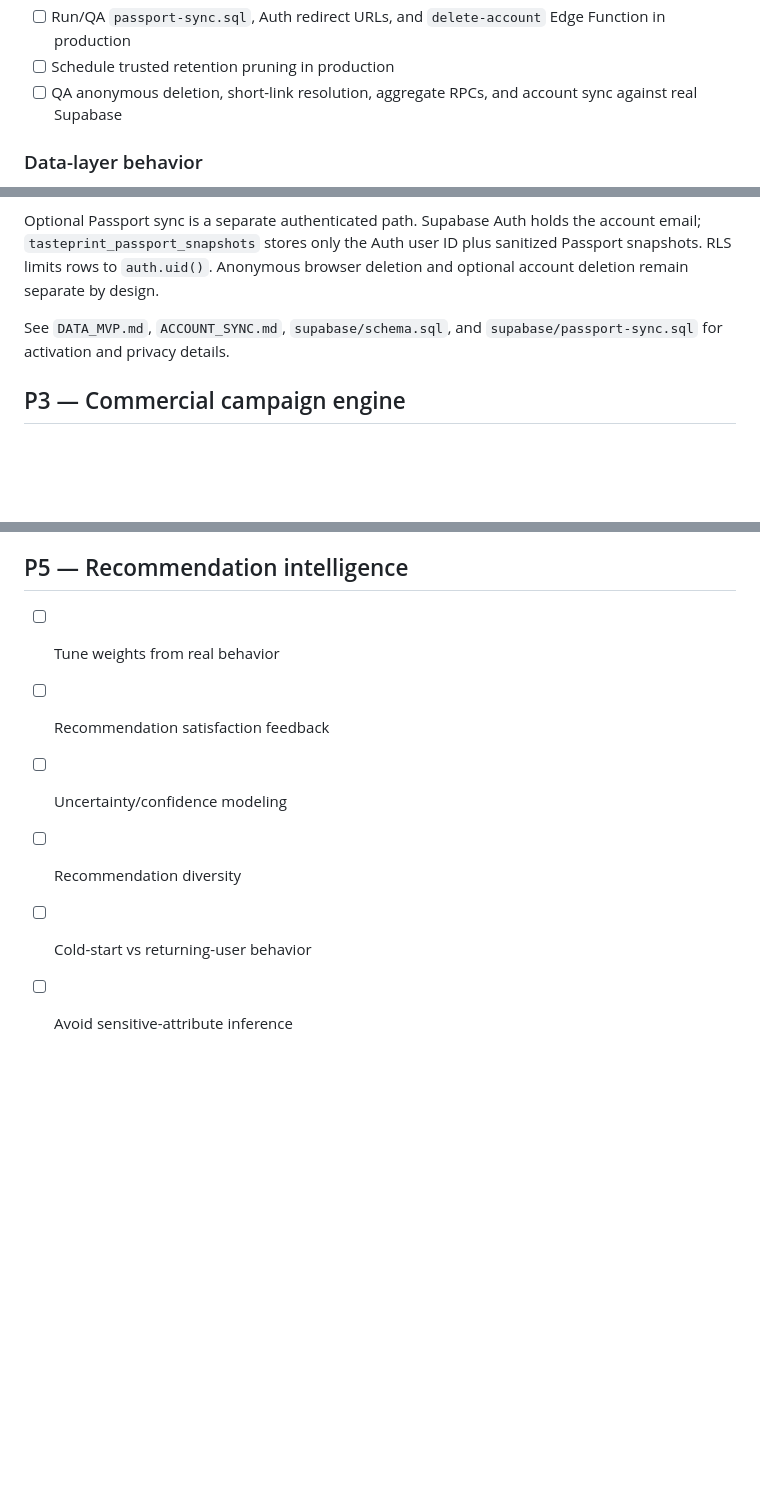
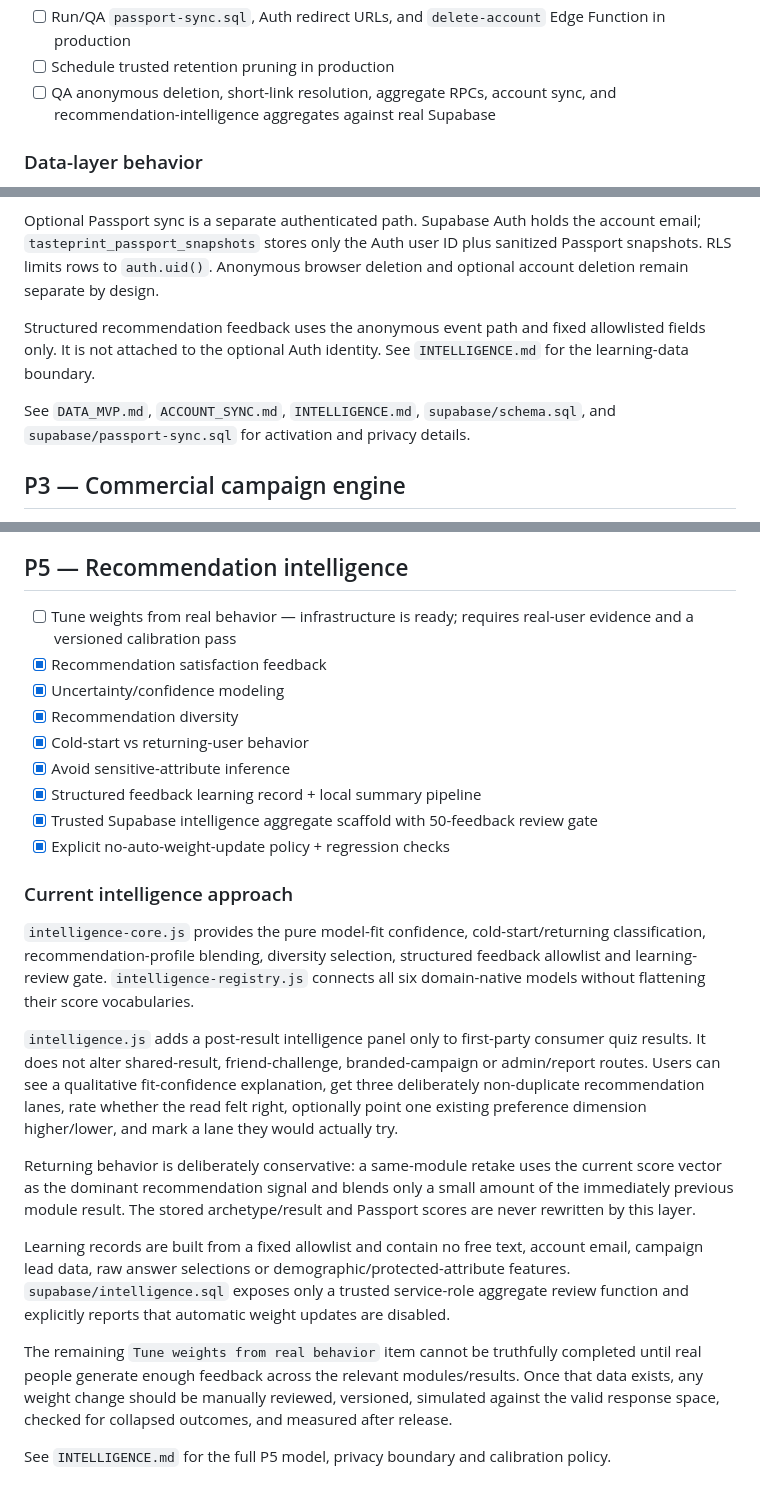
Before and after one commit to victorathomas01-thinker/tasteprint, a Markdown page: ROADMAP.md, 3 parts joined by grey strips. Drawn GitHub-style; blank space fills up the shorter version.

Commit message:
Complete codeable recommendation intelligence milestones

```diff
--- a/ROADMAP.md
+++ b/ROADMAP.md
@@ -60,7 +60,7 @@ The backend scaffold generates unguessable 10-character short codes. When Supaba
 - [ ] Add production GitHub Actions Supabase URL/anon-key values
 - [ ] Run/QA `passport-sync.sql`, Auth redirect URLs, and `delete-account` Edge Function in production
 - [ ] Schedule trusted retention pruning in production
-- [ ] QA anonymous deletion, short-link resolution, aggregate RPCs, and account sync against real Supabase
+- [ ] QA anonymous deletion, short-link resolution, aggregate RPCs, account sync, and recommendation-intelligence aggregates against real Supabase
 
 ### Data-layer behavior
 
@@ -70,7 +70,9 @@ Each browser keeps a private deletion token. Only its SHA-256 hash is attached t
 
 Optional Passport sync is a separate authenticated path. Supabase Auth holds the account email; `tasteprint_passport_snapshots` stores only the Auth user ID plus sanitized Passport snapshots. RLS limits rows to `auth.uid()`. Anonymous browser deletion and optional account deletion remain separate by design.
 
-See `DATA_MVP.md`, `ACCOUNT_SYNC.md`, `supabase/schema.sql`, and `supabase/passport-sync.sql` for activation and privacy details.
+Structured recommendation feedback uses the anonymous event path and fixed allowlisted fields only. It is not attached to the optional Auth identity. See `INTELLIGENCE.md` for the learning-data boundary.
+
+See `DATA_MVP.md`, `ACCOUNT_SYNC.md`, `INTELLIGENCE.md`, `supabase/schema.sql`, and `supabase/passport-sync.sql` for activation and privacy details.
 
 ## P3 — Commercial campaign engine
 
@@ -158,9 +160,26 @@ See `PLATFORM.md` and `ACCOUNT_SYNC.md` for the master model, storage behavior,
 
 ## P5 — Recommendation intelligence
 
-- [ ] Tune weights from real behavior
-- [ ] Recommendation satisfaction feedback
-- [ ] Uncertainty/confidence modeling
-- [ ] Recommendation diversity
-- [ ] Cold-start vs returning-user behavior
-- [ ] Avoid sensitive-attribute inference
+- [ ] Tune weights from real behavior — infrastructure is ready; requires real-user evidence and a versioned calibration pass
+- [x] Recommendation satisfaction feedback
+- [x] Uncertainty/confidence modeling
+- [x] Recommendation diversity
+- [x] Cold-start vs returning-user behavior
+- [x] Avoid sensitive-attribute inference
+- [x] Structured feedback learning record + local summary pipeline
+- [x] Trusted Supabase intelligence aggregate scaffold with 50-feedback review gate
+- [x] Explicit no-auto-weight-update policy + regression checks
+
+### Current intelligence approach
+
+`intelligence-core.js` provides the pure model-fit confidence, cold-start/returning classification, recommendation-profile blending, diversity selection, structured feedback allowlist and learning-review gate. `intelligence-registry.js` connects all six domain-native models without flattening their score vocabularies.
+
+`intelligence.js` adds a post-result intelligence panel only to first-party consumer quiz results. It does not alter shared-result, friend-challenge, branded-campaign or admin/report routes. Users can see a qualitative fit-confidence explanation, get three deliberately non-duplicate recommendation lanes, rate whether the read felt right, optionally point one existing preference dimension higher/lower, and mark a lane they would actually try.
+
+Returning behavior is deliberately conservative: a same-module retake uses the current score vector as the dominant recommendation signal and blends only a small amount of the immediately previous module result. The stored archetype/result and Passport scores are never rewritten by this layer.
+
+Learning records are built from a fixed allowlist and contain no free text, account email, campaign lead data, raw answer selections or demographic/protected-attribute features. `supabase/intelligence.sql` exposes only a trusted service-role aggregate review function and explicitly reports that automatic weight updates are disabled.
+
+The remaining `Tune weights from real behavior` item cannot be truthfully completed until real people generate enough feedback across the relevant modules/results. Once that data exists, any weight change should be manually reviewed, versioned, simulated against the valid response space, checked for collapsed outcomes, and measured after release.
+
+See `INTELLIGENCE.md` for the full P5 model, privacy boundary and calibration policy.
```
